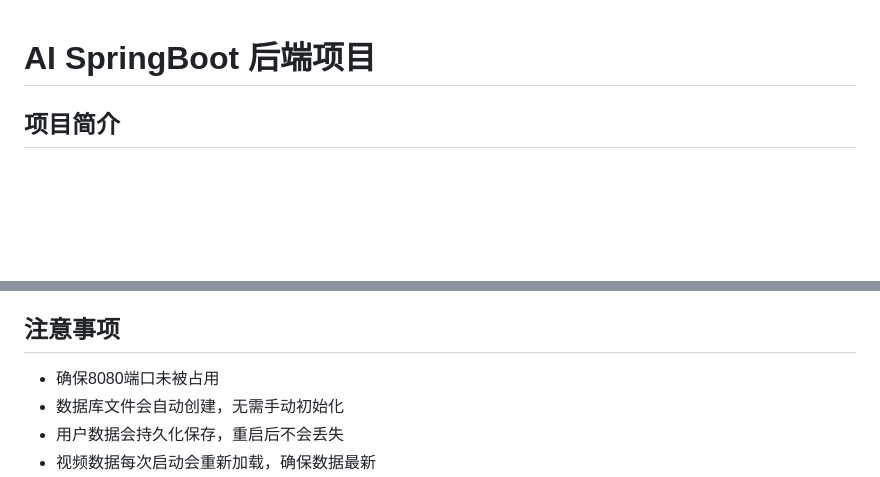
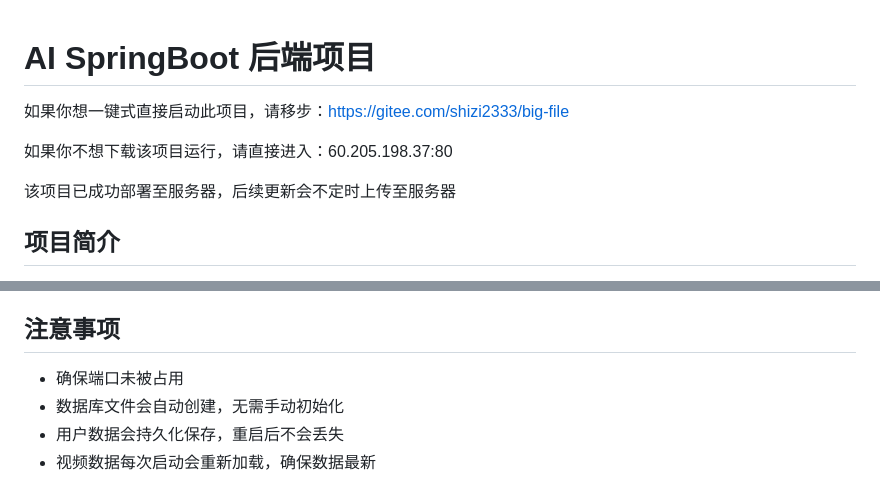
Before and after one commit to mcstomato/AISpringBoot-KuliKuli, a Markdown page: backend/README.md, 2 parts joined by grey strips. Drawn GitHub-style; blank space fills up the shorter version.

Commit message:
消息提示

```diff
--- a/backend/README.md
+++ b/backend/README.md
@@ -1,4 +1,10 @@
 # AI SpringBoot 后端项目
+
+如果你想一键式直接启动此项目，请移步：https://gitee.com/shizi2333/big-file
+
+如果你不想下载该项目运行，请直接进入：60.205.198.37:80
+
+该项目已成功部署至服务器，后续更新会不定时上传至服务器
 
 ## 项目简介
 这是一个基于Spring Boot的视频分享平台后端项目，集成了用户管理系统、视频管理、Banner管理等功能。使用H2文件数据库进行数据持久化存储。
@@ -387,7 +393,7 @@ quit
 - **用户体验**：完善的帮助系统和命令补全
 
 ## 注意事项
-- 确保8080端口未被占用
+- 确保端口未被占用
 - 数据库文件会自动创建，无需手动初始化
 - 用户数据会持久化保存，重启后不会丢失
 - 视频数据每次启动会重新加载，确保数据最新
```
